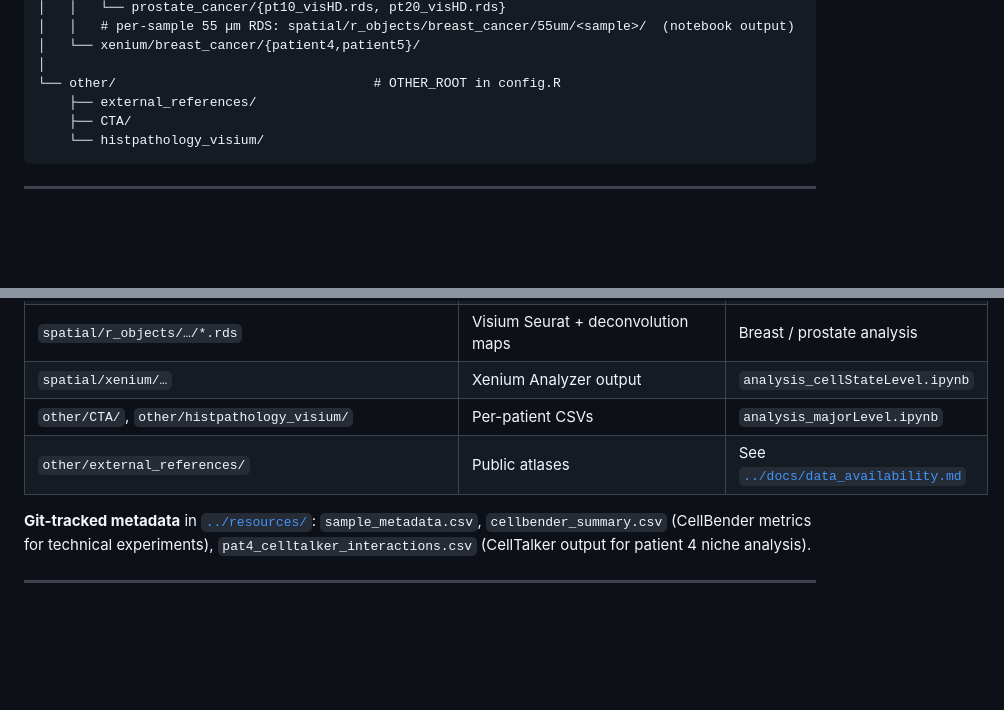
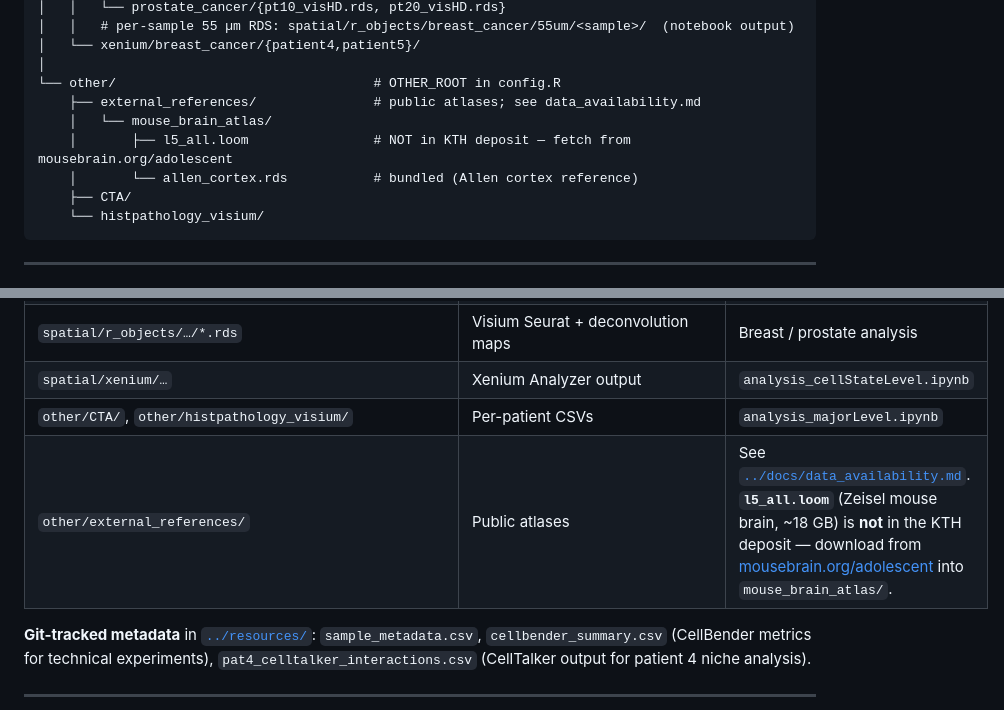
Before and after one commit to spatial-research/SIMPlex_analysis, a Markdown page: data/README.md, 2 parts joined by grey strips. Drawn GitHub-style; blank space fills up the shorter version.

Commit message:
Removed loom files from data/other and updated READMEs with fetch URL

````diff
--- a/data/README.md
+++ b/data/README.md
@@ -103,7 +103,10 @@ data/
 │   └── xenium/breast_cancer/{patient4,patient5}/
 │
 └── other/                                 # OTHER_ROOT in config.R
-    ├── external_references/
+    ├── external_references/               # public atlases; see data_availability.md
+    │   └── mouse_brain_atlas/
+    │       ├── l5_all.loom                # NOT in KTH deposit — fetch from mousebrain.org/adolescent
+    │       └── allen_cortex.rds           # bundled (Allen cortex reference)
     ├── CTA/
     └── histpathology_visium/
 ```
@@ -123,7 +126,7 @@ Paths come from [`../config.R`](../config.R): `CELLRANGER`, `CELLBENDER`, `SN_RD
 | `spatial/r_objects/…/*.rds` | Visium Seurat + deconvolution maps | Breast / prostate analysis |
 | `spatial/xenium/…` | Xenium Analyzer output | `analysis_cellStateLevel.ipynb` |
 | `other/CTA/`, `other/histpathology_visium/` | Per-patient CSVs | `analysis_majorLevel.ipynb` |
-| `other/external_references/` | Public atlases | See [`../docs/data_availability.md`](../docs/data_availability.md) |
+| `other/external_references/` | Public atlases | See [`../docs/data_availability.md`](../docs/data_availability.md). **`l5_all.loom`** (Zeisel mouse brain, ~18 GB) is **not** in the KTH deposit — download from [mousebrain.org/adolescent](http://mousebrain.org/adolescent/) into `mouse_brain_atlas/`. |
 
 **Git-tracked metadata** in [`../resources/`](../resources/): `sample_metadata.csv`, `cellbender_summary.csv` (CellBender metrics for technical experiments), `pat4_celltalker_interactions.csv` (CellTalker output for patient 4 niche analysis).
 
````
Also changed, not shown: README.md (+5 -1 lines), docs/data_availability.md (+7 -3 lines).
